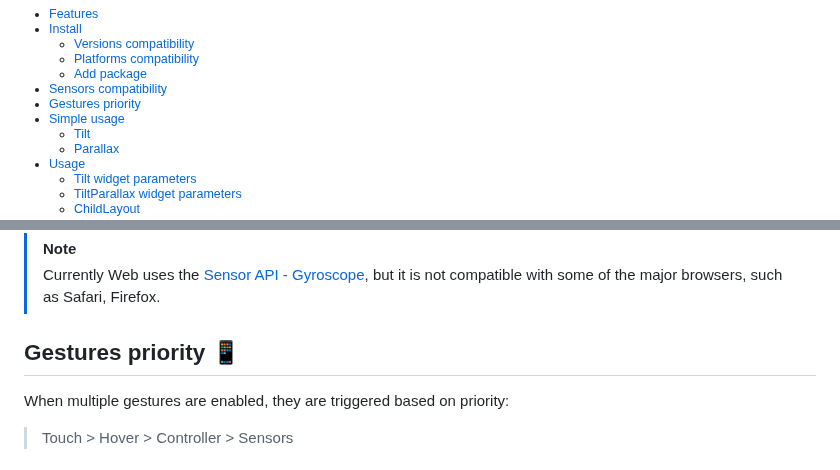
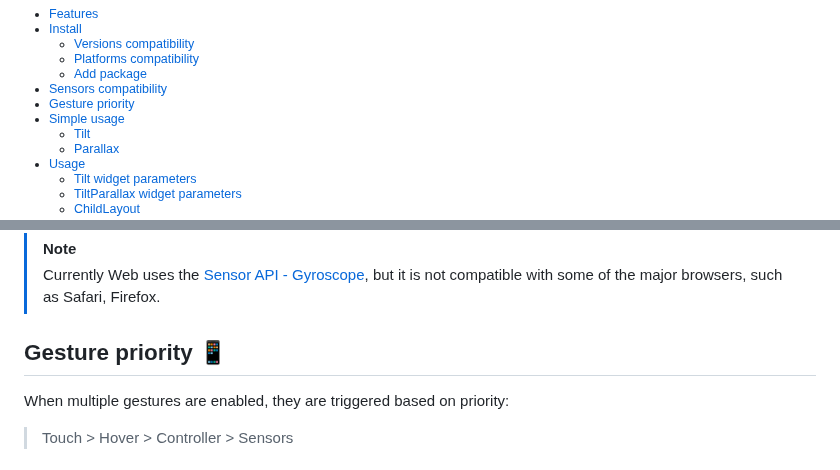
Before and after one commit to fluttercandies/flutter_tilt, a Markdown page: README.md, 2 parts joined by grey strips. Drawn GitHub-style.

Commit message:
docs(readme): fix the broken link

```diff
--- a/README.md
+++ b/README.md
@@ -65,7 +65,7 @@ Check out the [Live Demo][].
 
 - [Sensors compatibility][]
 
-- [Gestures priority](#gestures-priority-)
+- [Gesture priority](#gesture-priority-)
 
 - [Simple usage](#simple-usage-)
 
@@ -160,7 +160,7 @@ Platforms without sensors support do not affect the normal use of other features
 <!-- > After that maybe replace it with [DeviceMotionEvent][]. -->
 
 
-## Gestures priority 📱
+## Gesture priority 📱
 
 When multiple gestures are enabled, they are triggered based on priority:
 
```
